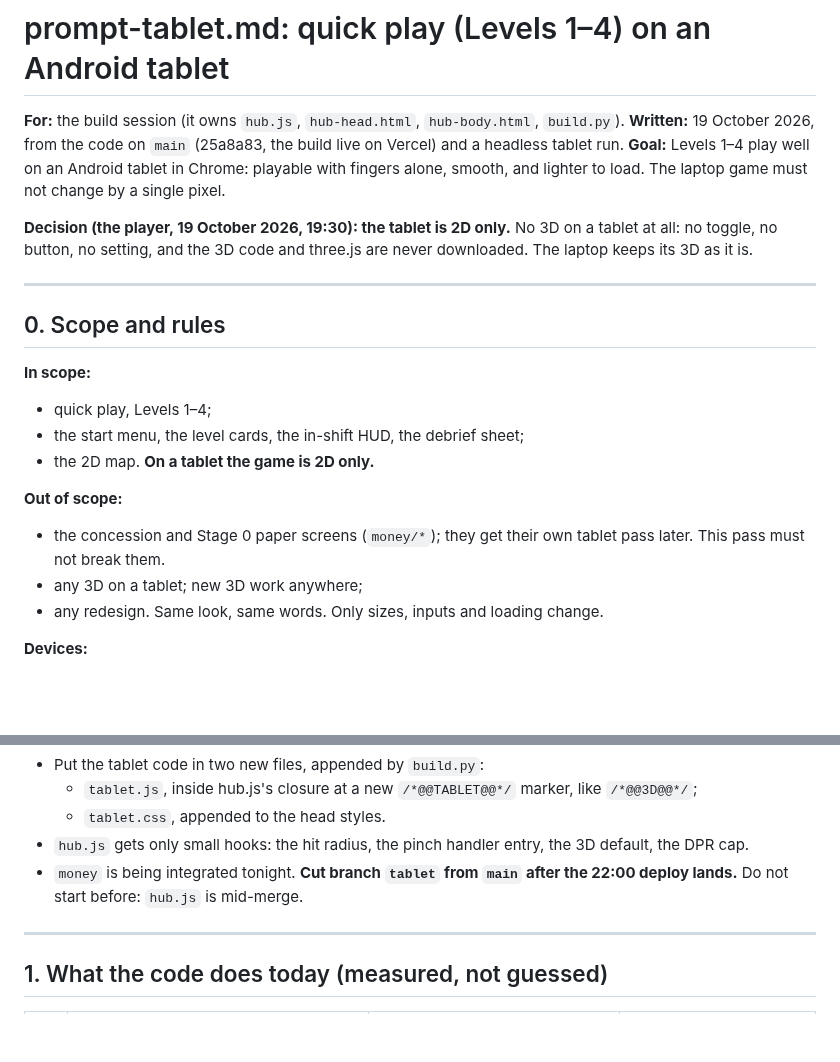
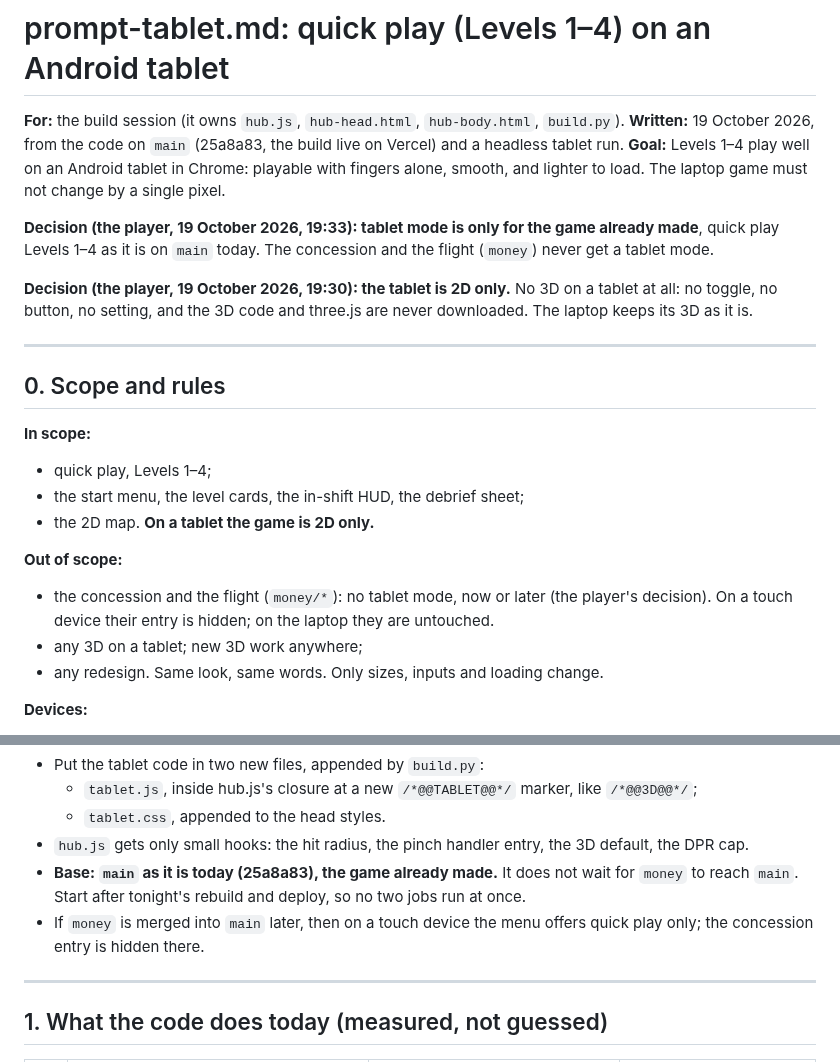
Before and after one commit to aaradhyjani-pixel/zero-mile-hub, a Markdown page: prompt-tablet.md, 2 parts joined by grey strips. GitHub-like rendering; blank space fills up the shorter version.

Commit message:
prompt-tablet.md: tablet mode is for quick play L1-L4 only, based on main as it is
Co-Authored-By: Claude Opus 5.5 <noreply@anthropic.com>
Claude-Session: https://claude.ai/code/session_018FkQVfpbAWuRNmwXLAcjQm

```diff
--- a/prompt-tablet.md
+++ b/prompt-tablet.md
@@ -3,6 +3,8 @@
 **For:** the build session (it owns `hub.js`, `hub-head.html`, `hub-body.html`, `build.py`).
 **Written:** 19 October 2026, from the code on `main` (25a8a83, the build live on Vercel) and a headless tablet run.
 **Goal:** Levels 1–4 play well on an Android tablet in Chrome: playable with fingers alone, smooth, and lighter to load. The laptop game must not change by a single pixel.
+
+**Decision (the player, 19 October 2026, 19:33): tablet mode is only for the game already made**, quick play Levels 1–4 as it is on `main` today. The concession and the flight (`money`) never get a tablet mode.
 
 **Decision (the player, 19 October 2026, 19:30): the tablet is 2D only.** No 3D on a tablet at all: no toggle, no button, no setting, and the 3D code and three.js are never downloaded. The laptop keeps its 3D as it is.
 
@@ -16,7 +18,7 @@
 - the 2D map. **On a tablet the game is 2D only.**
 
 **Out of scope:**
-- the concession and Stage 0 paper screens (`money/*`); they get their own tablet pass later. This pass must not break them.
+- the concession and the flight (`money/*`): no tablet mode, now or later (the player's decision). On a touch device their entry is hidden; on the laptop they are untouched.
 - any 3D on a tablet; new 3D work anywhere;
 - any redesign. Same look, same words. Only sizes, inputs and loading change.
 
@@ -39,7 +41,8 @@ All CSS changes go under `html.touch …`. All JS changes go under `if (TOUCH)`.
   - `tablet.js`, inside hub.js's closure at a new `/*@@TABLET@@*/` marker, like `/*@@3D@@*/`;
   - `tablet.css`, appended to the head styles.
 - `hub.js` gets only small hooks: the hit radius, the pinch handler entry, the 3D default, the DPR cap.
-- `money` is being integrated tonight. **Cut branch `tablet` from `main` after the 22:00 deploy lands.** Do not start before: `hub.js` is mid-merge.
+- **Base: `main` as it is today (25a8a83), the game already made.** It does not wait for `money` to reach `main`. Start after tonight's rebuild and deploy, so no two jobs run at once.
+- If `money` is merged into `main` later, then on a touch device the menu offers quick play only; the concession entry is hidden there.
 
 ---
 
```
